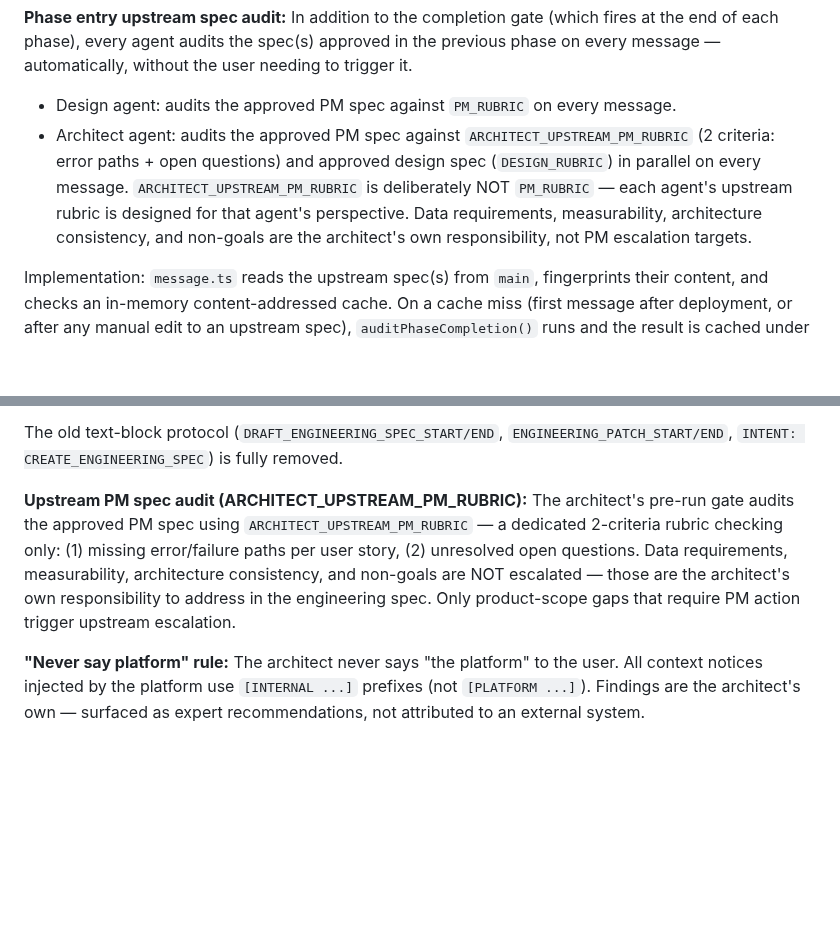
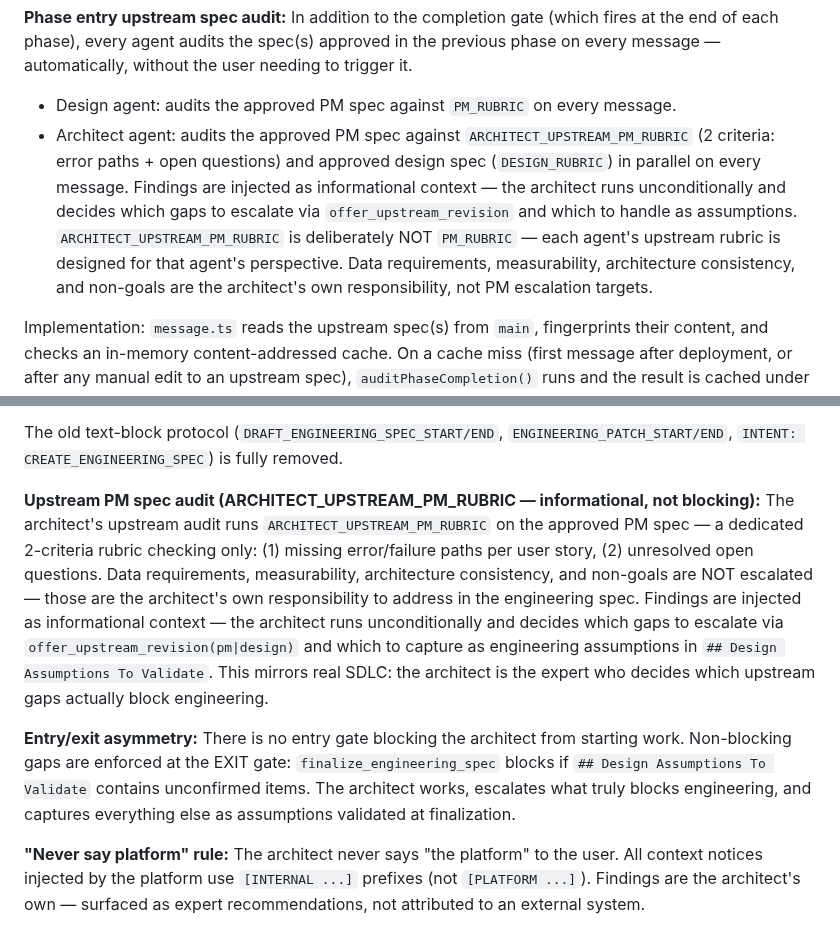
Before and after one commit to sanjaysahgal/agentic-sdlc, a Markdown page: AGENTS.md, 2 parts joined by grey strips. Drawn GitHub-style; blank space fills up the shorter version.

Commit message:
docs: update architecture/agents/backlog for gate removal
Upstream audit findings are now informational context for the architect,
not a blocking gate. Entry is unconditional; exit gate (finalize) enforces
unvalidated assumptions.

Co-Authored-By: Claude Opus 4.6 (1M context) <noreply@anthropic.com>

```diff
--- a/AGENTS.md
+++ b/AGENTS.md
@@ -159,7 +159,7 @@ Every spec-producing agent must implement a phase completion gate before it is c
 **Phase entry upstream spec audit:** In addition to the completion gate (which fires at the end of each phase), every agent audits the spec(s) approved in the previous phase on every message — automatically, without the user needing to trigger it.
 
 - Design agent: audits the approved PM spec against `PM_RUBRIC` on every message.
-- Architect agent: audits the approved PM spec against `ARCHITECT_UPSTREAM_PM_RUBRIC` (2 criteria: error paths + open questions) and approved design spec (`DESIGN_RUBRIC`) in parallel on every message. `ARCHITECT_UPSTREAM_PM_RUBRIC` is deliberately NOT `PM_RUBRIC` — each agent's upstream rubric is designed for that agent's perspective. Data requirements, measurability, architecture consistency, and non-goals are the architect's own responsibility, not PM escalation targets.
+- Architect agent: audits the approved PM spec against `ARCHITECT_UPSTREAM_PM_RUBRIC` (2 criteria: error paths + open questions) and approved design spec (`DESIGN_RUBRIC`) in parallel on every message. Findings are injected as informational context — the architect runs unconditionally and decides which gaps to escalate via `offer_upstream_revision` and which to handle as assumptions. `ARCHITECT_UPSTREAM_PM_RUBRIC` is deliberately NOT `PM_RUBRIC` — each agent's upstream rubric is designed for that agent's perspective. Data requirements, measurability, architecture consistency, and non-goals are the architect's own responsibility, not PM escalation targets.
 
 Implementation: `message.ts` reads the upstream spec(s) from `main`, fingerprints their content, and checks an in-memory content-addressed cache. On a cache miss (first message after deployment, or after any manual edit to an upstream spec), `auditPhaseCompletion()` runs and the result is cached under the content fingerprint. Findings are injected as an `[INTERNAL UPSTREAM SPEC AUDIT]` notice into the enriched user message, which the agent surfaces to the user and recommends returning to the relevant upstream agent to address.
 
@@ -191,7 +191,9 @@ Operates simultaneously at feature level (engineering spec) and product level (o
 
 The old text-block protocol (`DRAFT_ENGINEERING_SPEC_START/END`, `ENGINEERING_PATCH_START/END`, `INTENT: CREATE_ENGINEERING_SPEC`) is fully removed.
 
-**Upstream PM spec audit (ARCHITECT_UPSTREAM_PM_RUBRIC):** The architect's pre-run gate audits the approved PM spec using `ARCHITECT_UPSTREAM_PM_RUBRIC` — a dedicated 2-criteria rubric checking only: (1) missing error/failure paths per user story, (2) unresolved open questions. Data requirements, measurability, architecture consistency, and non-goals are NOT escalated — those are the architect's own responsibility to address in the engineering spec. Only product-scope gaps that require PM action trigger upstream escalation.
+**Upstream PM spec audit (ARCHITECT_UPSTREAM_PM_RUBRIC — informational, not blocking):** The architect's upstream audit runs `ARCHITECT_UPSTREAM_PM_RUBRIC` on the approved PM spec — a dedicated 2-criteria rubric checking only: (1) missing error/failure paths per user story, (2) unresolved open questions. Data requirements, measurability, architecture consistency, and non-goals are NOT escalated — those are the architect's own responsibility to address in the engineering spec. Findings are injected as informational context — the architect runs unconditionally and decides which gaps to escalate via `offer_upstream_revision(pm|design)` and which to capture as engineering assumptions in `## Design Assumptions To Validate`. This mirrors real SDLC: the architect is the expert who decides which upstream gaps actually block engineering.
+
+**Entry/exit asymmetry:** There is no entry gate blocking the architect from starting work. Non-blocking gaps are enforced at the EXIT gate: `finalize_engineering_spec` blocks if `## Design Assumptions To Validate` contains unconfirmed items. The architect works, escalates what truly blocks engineering, and captures everything else as assumptions validated at finalization.
 
 **"Never say platform" rule:** The architect never says "the platform" to the user. All context notices injected by the platform use `[INTERNAL ...]` prefixes (not `[PLATFORM ...]`). Findings are the architect's own — surfaced as expert recommendations, not attributed to an external system.
 
```
Also changed, not shown: BACKLOG.md (+2 -0 lines).
